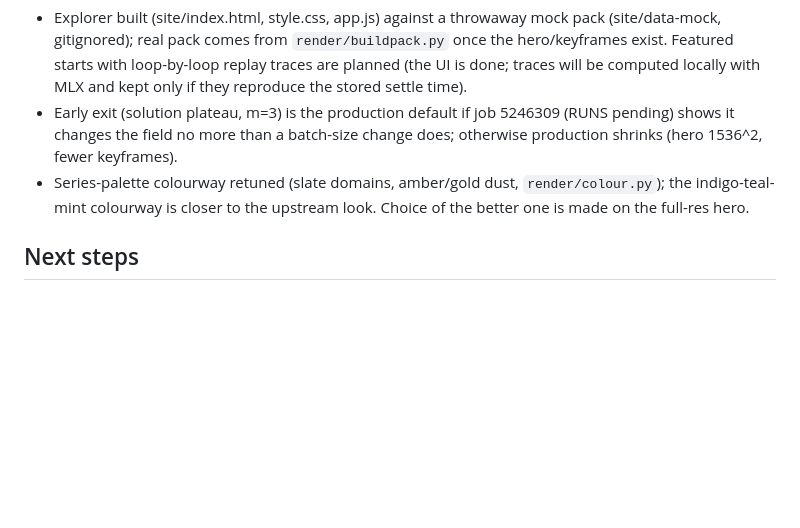
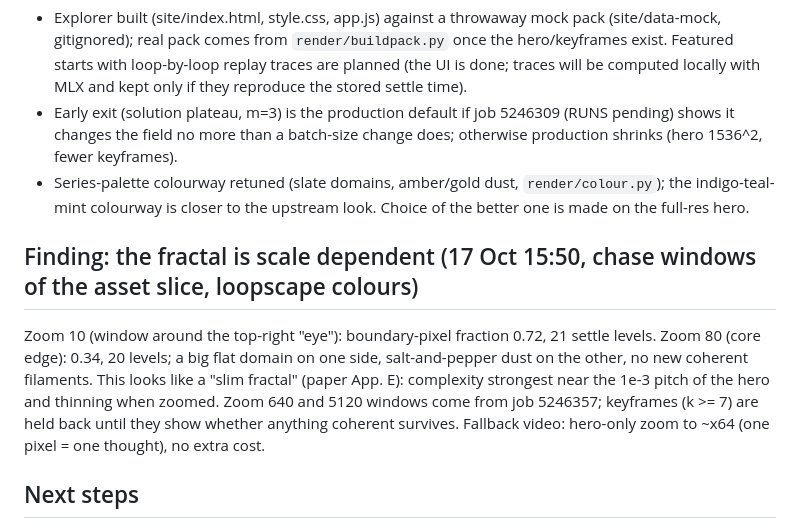
Before and after one commit to teshnizi2/reasoning-fractals, a Markdown page: STATE.md, the part around the change. Rendered like a GitHub page; blank space fills up the shorter version.

Commit message:
STATE: scale dependence finding

```diff
--- a/STATE.md
+++ b/STATE.md
@@ -129,6 +129,13 @@ instead of `gpu:a100:1`. Same architecture and fp32 semantics; slower per slice
 - Series-palette colourway retuned (slate domains, amber/gold dust, `render/colour.py`); the indigo-teal-mint
   colourway is closer to the upstream look. Choice of the better one is made on the full-res hero.
 
+## Finding: the fractal is scale dependent (17 Oct 15:50, chase windows of the asset slice, loopscape colours)
+Zoom 10 (window around the top-right "eye"): boundary-pixel fraction 0.72, 21 settle levels. Zoom 80 (core edge):
+0.34, 20 levels; a big flat domain on one side, salt-and-pepper dust on the other, no new coherent filaments.
+This looks like a "slim fractal" (paper App. E): complexity strongest near the 1e-3 pitch of the hero and thinning
+when zoomed. Zoom 640 and 5120 windows come from job 5246357; keyframes (k >= 7) are held back until they show
+whether anything coherent survives. Fallback video: hero-only zoom to ~x64 (one pixel = one thought), no extra cost.
+
 ## Next steps
 1. Re-run engine tests (background, log) and fix; commit.
 2. Reproduction: sparse pixel check + aligned low-res grid + metrics vs the asset -> `results/repro/`.
```
